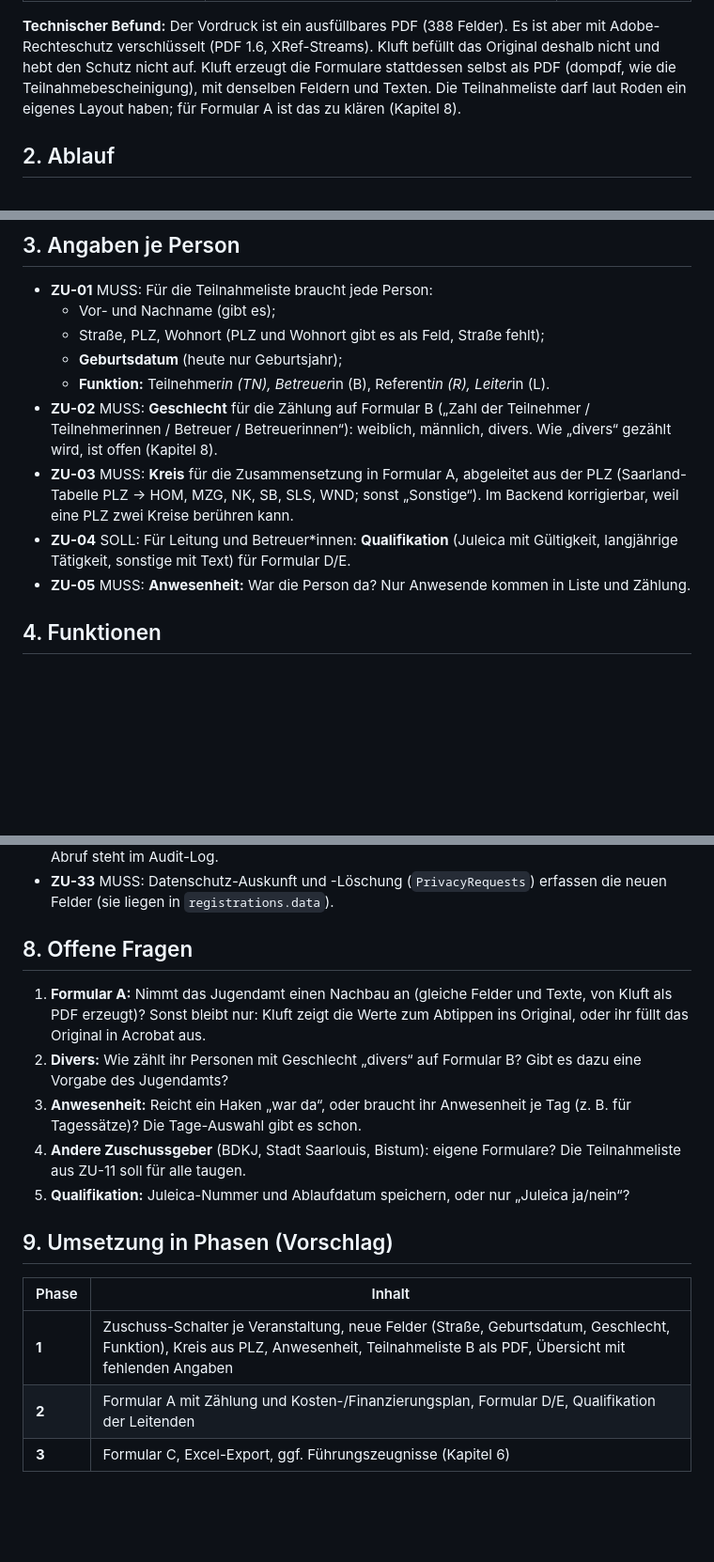
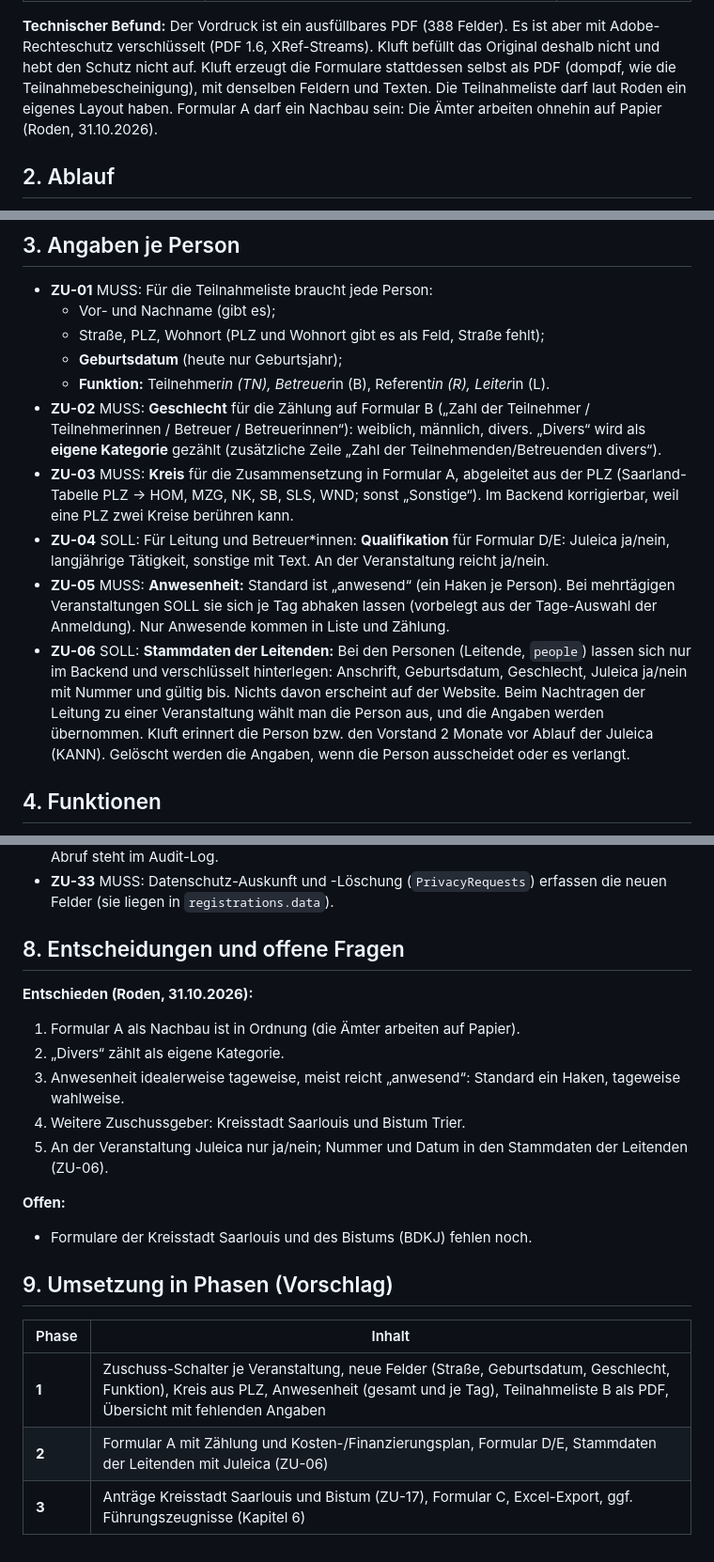
Before and after one commit to son1x/kluft, a Markdown page: docs/pflichtenheft-zuschuesse.md, 3 parts joined by grey strips. Shown at 94% size. Rendered like a GitHub page; blank space fills up the shorter version.

Commit message:
Pflichtenheft Zuschüsse: Antworten Roden (Nachbau A, divers, Anwesenheit je Tag, Saarlouis/Bistum, Juleica in Stammdaten)
Co-Authored-By: Claude Opus 5.5 <noreply@anthropic.com>
Claude-Session: https://claude.ai/code/session_01DnjMEd7816yZMn8RwKe28G

```diff
--- a/docs/pflichtenheft-zuschuesse.md
+++ b/docs/pflichtenheft-zuschuesse.md
@@ -32,7 +32,8 @@ Felder). Es ist aber mit Adobe-Rechteschutz verschlüsselt (PDF 1.6, XRef-Stream
 Kluft befüllt das Original deshalb nicht und hebt den Schutz nicht auf.
 Kluft erzeugt die Formulare stattdessen selbst als PDF (dompdf, wie die
 Teilnahmebescheinigung), mit denselben Feldern und Texten. Die Teilnahmeliste darf laut
-Roden ein eigenes Layout haben; für Formular A ist das zu klären (Kapitel 8).
+Roden ein eigenes Layout haben. Formular A darf ein Nachbau sein: Die Ämter arbeiten
+ohnehin auf Papier (Roden, 31.10.2026).
 
 ## 2. Ablauf
 
@@ -48,10 +49,11 @@ Roden ein eigenes Layout haben; für Formular A ist das zu klären (Kapitel 8).
   - Straße, PLZ, Wohnort (PLZ und Wohnort gibt es als Feld, Straße fehlt);
   - **Geburtsdatum** (heute nur Geburtsjahr);
   - **Funktion:** Teilnehmer*in (TN), Betreuer*in (B), Referent*in (R), Leiter*in (L).
-- **ZU-02** MUSS: **Geschlecht** für die Zählung auf Formular B („Zahl der Teilnehmer / Teilnehmerinnen / Betreuer / Betreuerinnen“): weiblich, männlich, divers. Wie „divers“ gezählt wird, ist offen (Kapitel 8).
+- **ZU-02** MUSS: **Geschlecht** für die Zählung auf Formular B („Zahl der Teilnehmer / Teilnehmerinnen / Betreuer / Betreuerinnen“): weiblich, männlich, divers. „Divers“ wird als **eigene Kategorie** gezählt (zusätzliche Zeile „Zahl der Teilnehmenden/Betreuenden divers“).
 - **ZU-03** MUSS: **Kreis** für die Zusammensetzung in Formular A, abgeleitet aus der PLZ (Saarland-Tabelle PLZ → HOM, MZG, NK, SB, SLS, WND; sonst „Sonstige“). Im Backend korrigierbar, weil eine PLZ zwei Kreise berühren kann.
-- **ZU-04** SOLL: Für Leitung und Betreuer*innen: **Qualifikation** (Juleica mit Gültigkeit, langjährige Tätigkeit, sonstige mit Text) für Formular D/E.
-- **ZU-05** MUSS: **Anwesenheit:** War die Person da? Nur Anwesende kommen in Liste und Zählung.
+- **ZU-04** SOLL: Für Leitung und Betreuer*innen: **Qualifikation** für Formular D/E: Juleica ja/nein, langjährige Tätigkeit, sonstige mit Text. An der Veranstaltung reicht ja/nein.
+- **ZU-05** MUSS: **Anwesenheit:** Standard ist „anwesend“ (ein Haken je Person). Bei mehrtägigen Veranstaltungen SOLL sie sich je Tag abhaken lassen (vorbelegt aus der Tage-Auswahl der Anmeldung). Nur Anwesende kommen in Liste und Zählung.
+- **ZU-06** SOLL: **Stammdaten der Leitenden:** Bei den Personen (Leitende, `people`) lassen sich nur im Backend und verschlüsselt hinterlegen: Anschrift, Geburtsdatum, Geschlecht, Juleica ja/nein mit Nummer und gültig bis. Nichts davon erscheint auf der Website. Beim Nachtragen der Leitung zu einer Veranstaltung wählt man die Person aus, und die Angaben werden übernommen. Kluft erinnert die Person bzw. den Vorstand 2 Monate vor Ablauf der Juleica (KANN). Gelöscht werden die Angaben, wenn die Person ausscheidet oder es verlangt.
 
 ## 4. Funktionen
 
@@ -84,18 +87,22 @@ Leitenden „eingesehen am“ und „gültig bis“ speichern (keine Inhalte, ke
 - **ZU-32** MUSS: Die erzeugten PDFs werden nicht gespeichert, nur beim Abruf erzeugt; jeder Abruf steht im Audit-Log.
 - **ZU-33** MUSS: Datenschutz-Auskunft und -Löschung (`PrivacyRequests`) erfassen die neuen Felder (sie liegen in `registrations.data`).
 
-## 8. Offene Fragen
+## 8. Entscheidungen und offene Fragen
 
-1. **Formular A:** Nimmt das Jugendamt einen Nachbau an (gleiche Felder und Texte, von Kluft als PDF erzeugt)? Sonst bleibt nur: Kluft zeigt die Werte zum Abtippen ins Original, oder ihr füllt das Original in Acrobat aus.
-2. **Divers:** Wie zählt ihr Personen mit Geschlecht „divers“ auf Formular B? Gibt es dazu eine Vorgabe des Jugendamts?
-3. **Anwesenheit:** Reicht ein Haken „war da“, oder braucht ihr Anwesenheit je Tag (z. B. für Tagessätze)? Die Tage-Auswahl gibt es schon.
-4. **Andere Zuschussgeber** (BDKJ, Stadt Saarlouis, Bistum): eigene Formulare? Die Teilnahmeliste aus ZU-11 soll für alle taugen.
-5. **Qualifikation:** Juleica-Nummer und Ablaufdatum speichern, oder nur „Juleica ja/nein“?
+**Entschieden (Roden, 31.10.2026):**
+1. Formular A als Nachbau ist in Ordnung (die Ämter arbeiten auf Papier).
+2. „Divers“ zählt als eigene Kategorie.
+3. Anwesenheit idealerweise tageweise, meist reicht „anwesend“: Standard ein Haken, tageweise wahlweise.
+4. Weitere Zuschussgeber: Kreisstadt Saarlouis und Bistum Trier.
+5. An der Veranstaltung Juleica nur ja/nein; Nummer und Datum in den Stammdaten der Leitenden (ZU-06).
+
+**Offen:**
+- Formulare der Kreisstadt Saarlouis und des Bistums (BDKJ) fehlen noch.
 
 ## 9. Umsetzung in Phasen (Vorschlag)
 
 | Phase | Inhalt |
 |---|---|
-| **1** | Zuschuss-Schalter je Veranstaltung, neue Felder (Straße, Geburtsdatum, Geschlecht, Funktion), Kreis aus PLZ, Anwesenheit, Teilnahmeliste B als PDF, Übersicht mit fehlenden Angaben |
-| **2** | Formular A mit Zählung und Kosten-/Finanzierungsplan, Formular D/E, Qualifikation der Leitenden |
-| **3** | Formular C, Excel-Export, ggf. Führungszeugnisse (Kapitel 6) |
+| **1** | Zuschuss-Schalter je Veranstaltung, neue Felder (Straße, Geburtsdatum, Geschlecht, Funktion), Kreis aus PLZ, Anwesenheit (gesamt und je Tag), Teilnahmeliste B als PDF, Übersicht mit fehlenden Angaben |
+| **2** | Formular A mit Zählung und Kosten-/Finanzierungsplan, Formular D/E, Stammdaten der Leitenden mit Juleica (ZU-06) |
+| **3** | Anträge Kreisstadt Saarlouis und Bistum (ZU-17), Formular C, Excel-Export, ggf. Führungszeugnisse (Kapitel 6) |
```
Also changed, not shown: other parts of docs/pflichtenheft-zuschuesse.md (+2 -1 lines).
